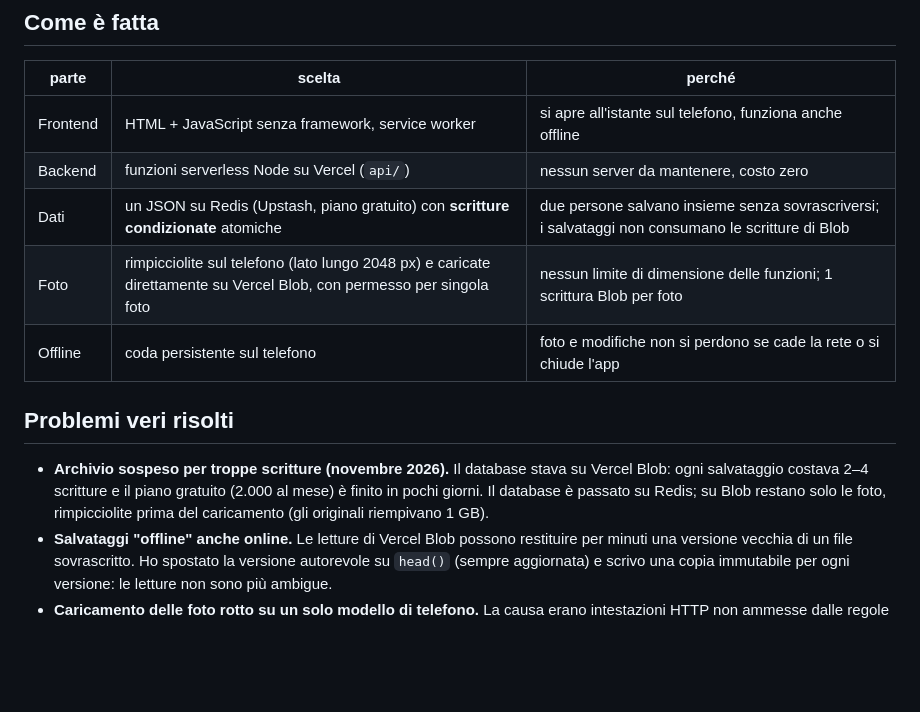
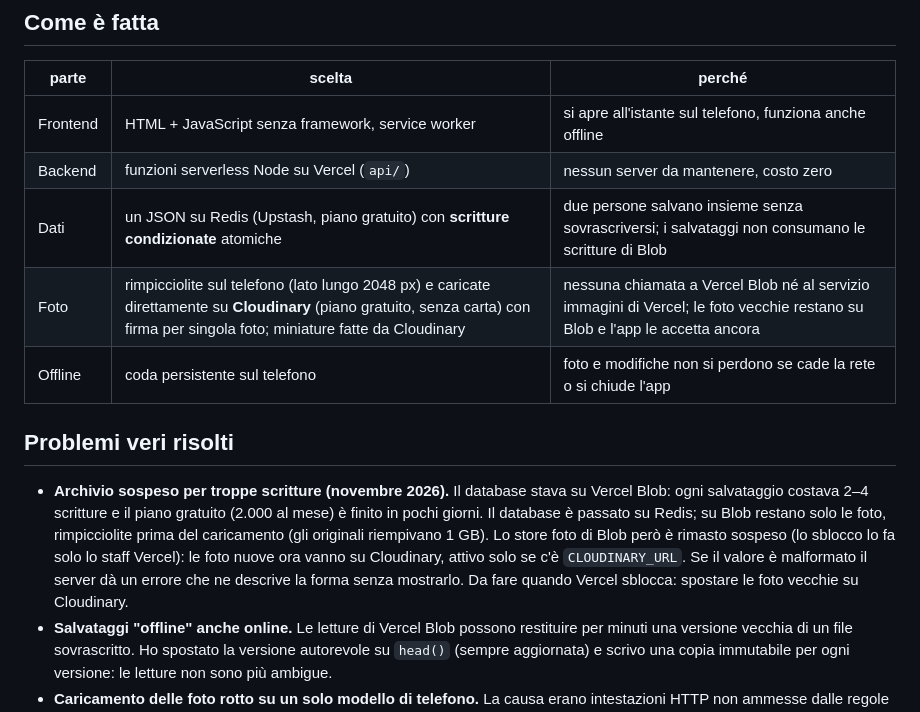
Before and after one commit to saverio-moretti-dev/guardaroba, a Markdown page: README.md, the part around the change. GitHub-like rendering; blank space fills up the shorter version.

Commit message:
README: photos now on Cloudinary, why, and what is left
Co-Authored-By: Claude Opus 5.5 <noreply@anthropic.com>

```diff
--- a/README.md
+++ b/README.md
@@ -25,13 +25,16 @@ su decine di capi, le schede si perdono, si duplicano e nessuno sa a che punto
 | Frontend | HTML + JavaScript senza framework, service worker | si apre all'istante sul telefono, funziona anche offline |
 | Backend | funzioni serverless Node su Vercel (`api/`) | nessun server da mantenere, costo zero |
 | Dati | un JSON su Redis (Upstash, piano gratuito) con **scritture condizionate** atomiche | due persone salvano insieme senza sovrascriversi; i salvataggi non consumano le scritture di Blob |
-| Foto | rimpicciolite sul telefono (lato lungo 2048 px) e caricate direttamente su Vercel Blob, con permesso per singola foto | nessun limite di dimensione delle funzioni; 1 scrittura Blob per foto |
+| Foto | rimpicciolite sul telefono (lato lungo 2048 px) e caricate direttamente su **Cloudinary** (piano gratuito, senza carta) con firma per singola foto; miniature fatte da Cloudinary | nessuna chiamata a Vercel Blob né al servizio immagini di Vercel; le foto vecchie restano su Blob e l'app le accetta ancora |
 | Offline | coda persistente sul telefono | foto e modifiche non si perdono se cade la rete o si chiude l'app |
 
 ## Problemi veri risolti
 - **Archivio sospeso per troppe scritture (novembre 2026).** Il database stava su Vercel Blob: ogni salvataggio
   costava 2–4 scritture e il piano gratuito (2.000 al mese) è finito in pochi giorni. Il database è passato su
   Redis; su Blob restano solo le foto, rimpicciolite prima del caricamento (gli originali riempivano 1 GB).
+  Lo store foto di Blob però è rimasto sospeso (lo sblocco lo fa solo lo staff Vercel): le foto nuove ora vanno
+  su Cloudinary, attivo solo se c'è `CLOUDINARY_URL`. Se il valore è malformato il server dà un errore che ne
+  descrive la forma senza mostrarlo. Da fare quando Vercel sblocca: spostare le foto vecchie su Cloudinary.
 - **Salvataggi "offline" anche online.** Le letture di Vercel Blob possono restituire per minuti una versione
   vecchia di un file sovrascritto. Ho spostato la versione autorevole su `head()` (sempre aggiornata) e
   scrivo una copia immutabile per ogni versione: le letture non sono più ambigue.
```
